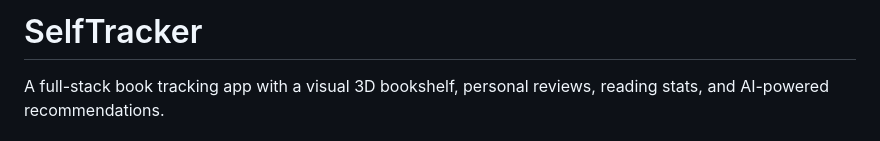
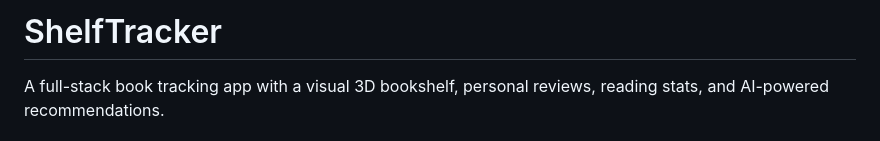
Before and after one commit to diyabasnet743/shelf-tracker, a Markdown page: README.md, the part around the change. GitHub-like rendering.

Commit message:
Rename project from SelfTracker to ShelfTracker

```diff
--- a/README.md
+++ b/README.md
@@ -1,4 +1,4 @@
-# SelfTracker
+# ShelfTracker
 A full-stack book tracking app with a visual 3D bookshelf, personal reviews, reading stats, and AI-powered recommendations.
 
 ## Tech Stack
```
